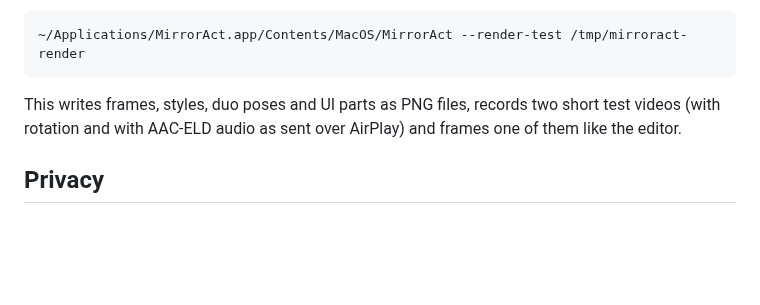
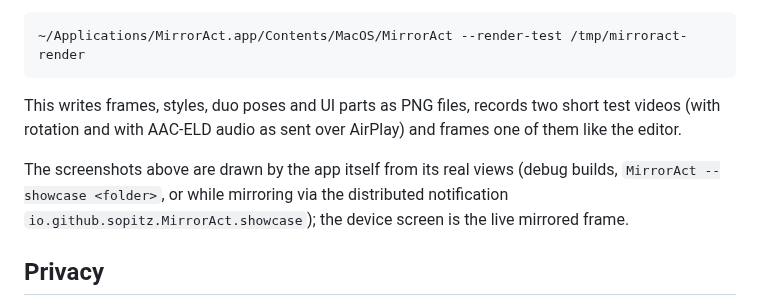
Before and after one commit to sopitz/MirrorAct, a Markdown page: README.md, the part around one of its changes. GitHub-like rendering; blank space fills up the shorter version.

```diff
--- a/README.md
+++ b/README.md
@@ -90,6 +100,10 @@ Without a device you can check the rendering:
 This writes frames, styles, duo poses and UI parts as PNG files, records two short test videos
 (with rotation and with AAC-ELD audio as sent over AirPlay) and frames one of them like the editor.
 
+The screenshots above are drawn by the app itself from its real views (debug builds,
+`MirrorAct --showcase <folder>`, or while mirroring via the distributed notification
+`io.github.sopitz.MirrorAct.showcase`); the device screen is the live mirrored frame.
+
 ## Privacy
 
 MirrorAct works locally. It does not send any data anywhere and has no telemetry. Network access
```
Also changed, not shown: other parts of README.md (+11 -1 lines), README.de.md (+13 -1 lines), docs/duo.png (deleted), docs/editor.jpg (added), docs/framed.jpg (added), docs/mirror.jpg (added), docs/start-window.jpg (added), 4 other files.
